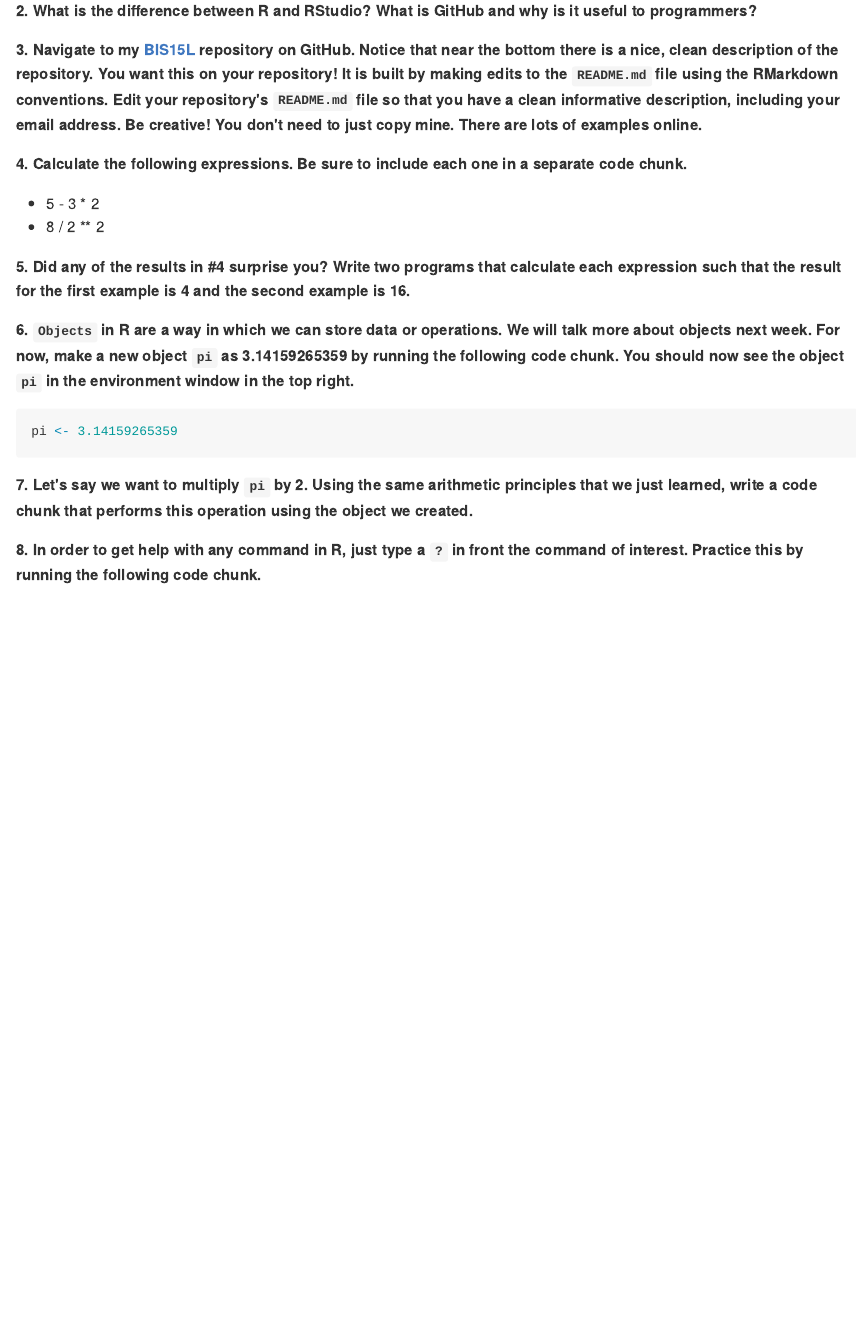
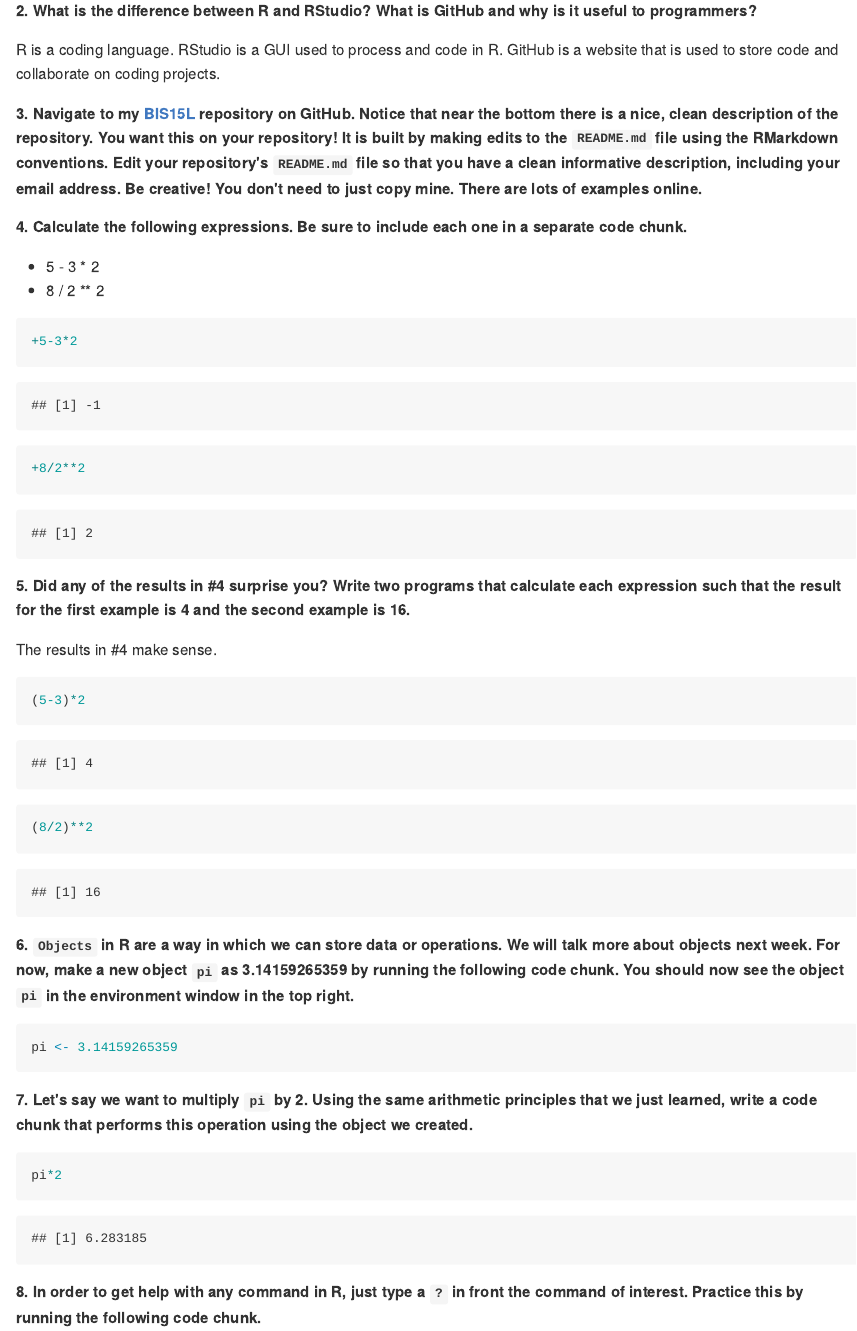
Before and after one commit to KatieRicketts/BIS15W2023_kricketts, an R Markdown document (lab1/lab1_hw.Rmd): the page in a window 1100 px wide, from 270 px down. The pictures show the output file lab1/lab1_hw.md that the author committed with the source, drawn offline in the style of GitHub.

Commit message:
lab 1 hw update

````diff
--- a/lab1/lab1_hw.Rmd
+++ b/lab1/lab1_hw.Rmd
@@ -17,13 +17,34 @@ Make sure to use the formatting conventions of RMarkdown to make your report nea
 
 **2. What is the difference between R and RStudio? What is GitHub and why is it useful to programmers?**
 
+R is a coding language. RStudio is a GUI used to process and code in R. GitHub is a website that is used to store code and collaborate on coding projects.
+
 **3. Navigate to my [BIS15L](https://github.com/jmledford3115/BIS15LW2022_jledford) repository on GitHub. Notice that near the bottom there is a nice, clean description of the repository. You want this on your repository! It is built by making edits to the `README.md` file using the RMarkdown conventions. Edit your repository's `README.md` file so that you have a clean informative description, including your email address. Be creative! You don't need to just copy mine. There are lots of examples online.**
 
 **4. Calculate the following expressions. Be sure to include each one in a separate code chunk.**
   + 5 - 3 * 2
   + 8 / 2 ** 2
 
+```{r}
++5-3*2
+```
+
+```{r}
++8/2**2
+```
+
+
 **5. Did any of the results in #4 surprise you? Write two programs that calculate each expression such that the result for the first example is 4 and the second example is 16.**
+
+The results in #4 make sense.
+```{r}
+(5-3)*2
+```
+
+```{r}
+(8/2)**2
+```
+
 
 **6. `Objects` in R are a way in which we can store data or operations. We will talk more about objects next week. For now, make a new object `pi` as 3.14159265359 by running the following code chunk. You should now see the object `pi` in the environment window in the top right.**
 ```{r}
@@ -31,6 +52,11 @@ pi <- 3.14159265359
 ```
 
 **7. Let's say we want to multiply `pi` by 2. Using the same arithmetic principles that we just learned, write a code chunk that performs this operation using the object we created.**
+
+```{r}
+pi*2
+```
+
 
 **8. In order to get help with any command in R, just type a `?` in front the command of interest. Practice this by running the following code chunk.**
 ```{r}
````
Also changed, not shown: lab1/lab1_hw.html (added), lab1/lab1_hw.md, lab1/lab1_hw.Rmd (11 more changed lines).
